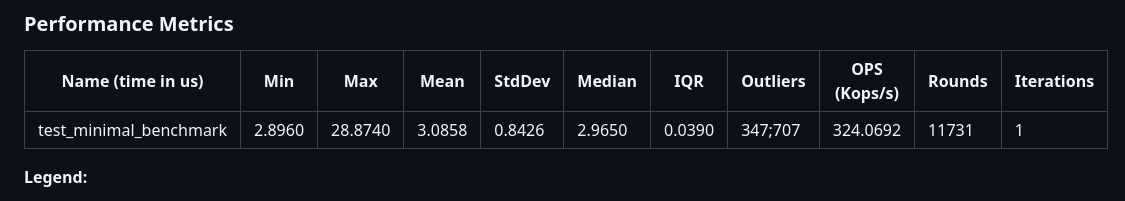
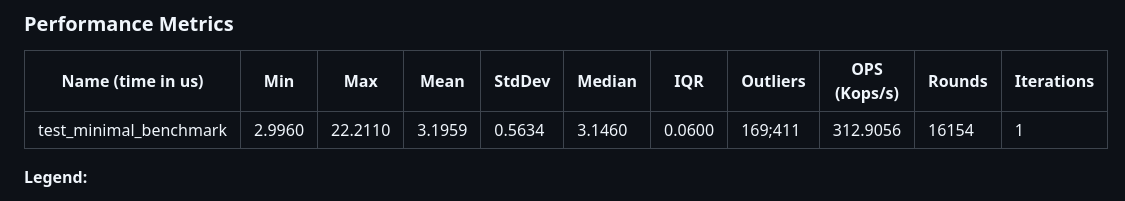
Before and after one commit to prakashsellathurai/Timebased-logger, a Markdown page: README.md, the part around the change. GitHub-like rendering.

Commit message:
Automated: Update benchmarks in README [skip ci]

```diff
--- a/README.md
+++ b/README.md
@@ -22,7 +22,7 @@ A Python logger that only logs messages at a specified time interval.
 
 | Name (time in us)        |    Min    |     Max    |    Mean    |  StdDev   |   Median   |    IQR    | Outliers  | OPS (Kops/s) | Rounds | Iterations |
 |------------------------- |-----------|------------|------------|-----------|------------|-----------|-----------|--------------|--------|------------|
-| test_minimal_benchmark  |    2.8960 |    28.8740 |     3.0858 |    0.8426 |     2.9650 |    0.0390 | 347;707   |     324.0692 |  11731 |          1 |
+| test_minimal_benchmark  |    2.9960 |    22.2110 |     3.1959 |    0.5634 |     3.1460 |    0.0600 | 169;411   |     312.9056 |  16154 |          1 |
 
 **Legend:**
 
```
